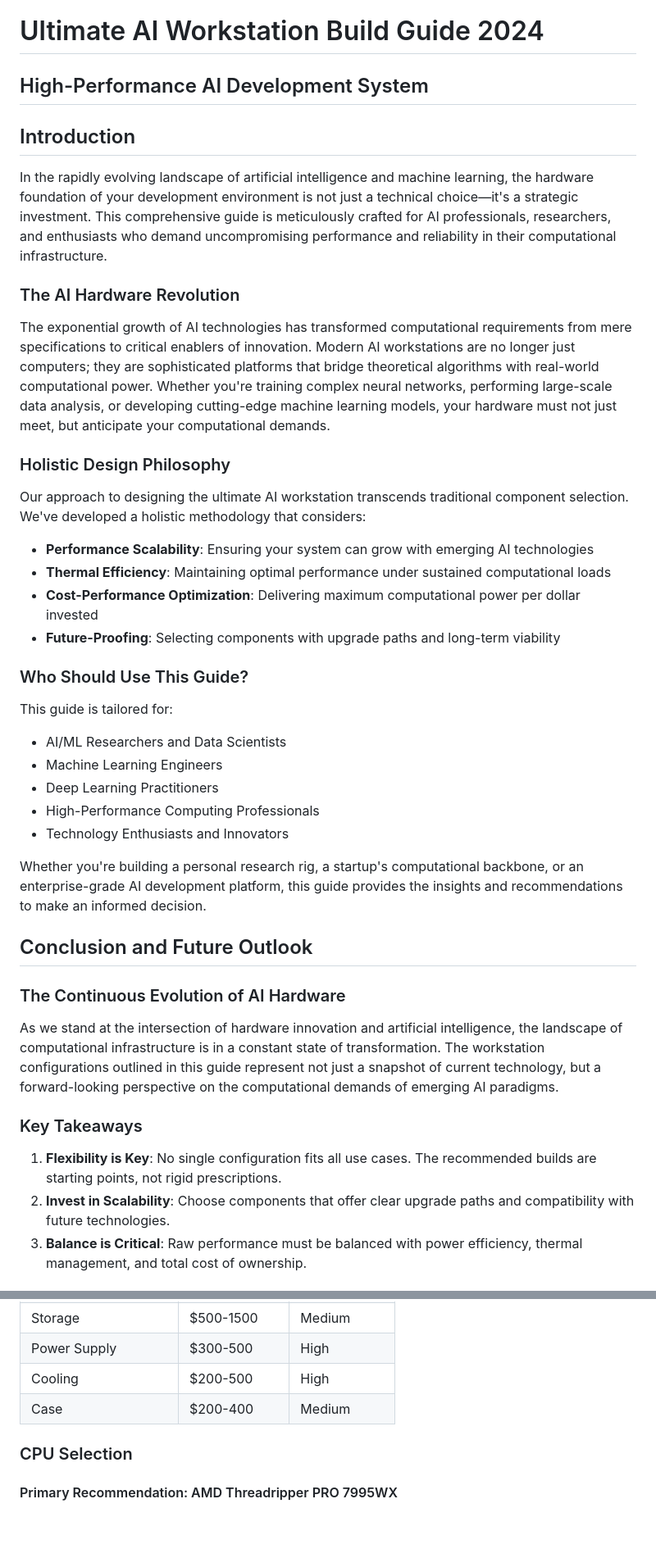
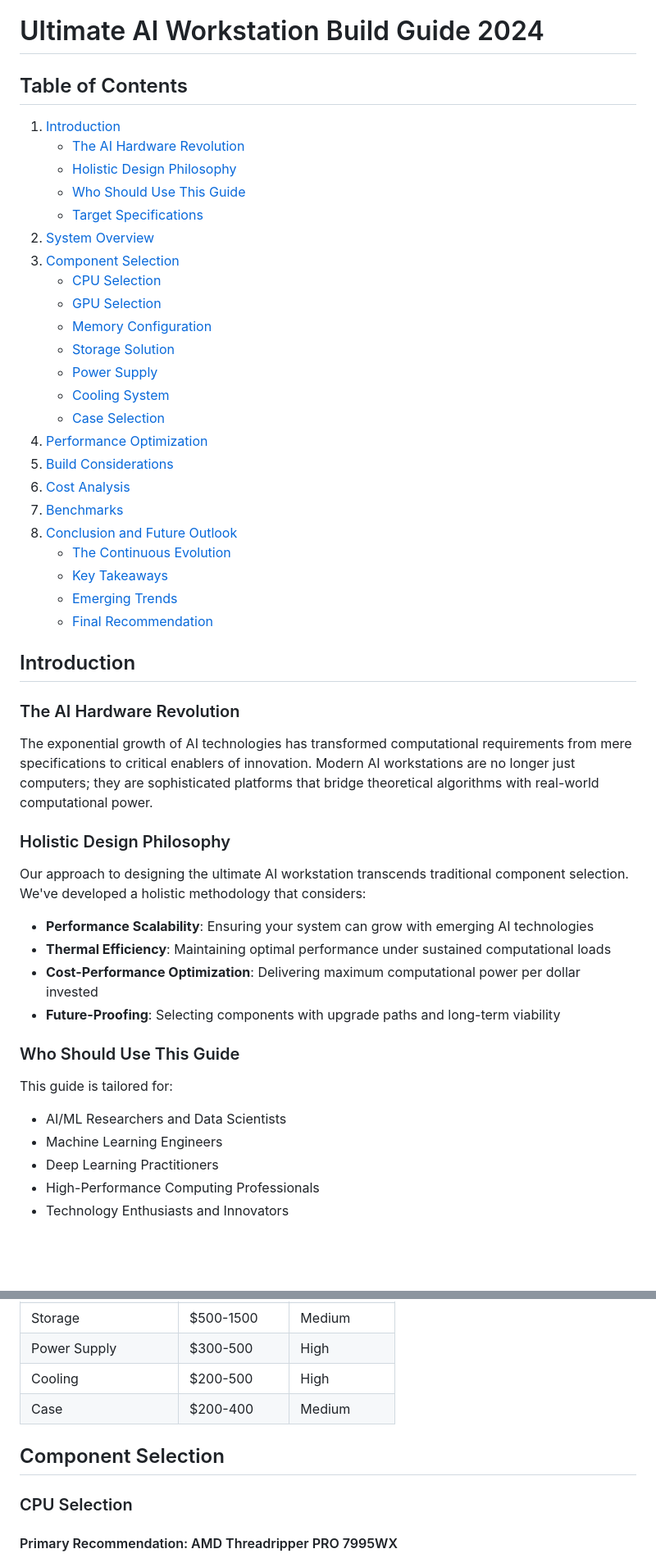
Before and after one commit to CloudWerxLabs/Cloudwerx-Lab-Learning, a Markdown page: docs/ai_workstation_guide.md, 2 parts joined by grey strips. Shown at 82% size. Rendered like a GitHub page; blank space fills up the shorter version.

Commit message:
Auto-commit: 2024-12-23T22:53:09.687Z
Changed files:
Z:\vscode\windsurf\Cloudwerx-Lab-Learning\docs\ai_workstation_guide.md

```diff
--- a/docs/ai_workstation_guide.md
+++ b/docs/ai_workstation_guide.md
@@ -1,13 +1,35 @@
 # Ultimate AI Workstation Build Guide 2024
-## High-Performance AI Development System
+
+## Table of Contents
+1. [Introduction](#introduction)
+   - [The AI Hardware Revolution](#the-ai-hardware-revolution)
+   - [Holistic Design Philosophy](#holistic-design-philosophy)
+   - [Who Should Use This Guide](#who-should-use-this-guide)
+   - [Target Specifications](#target-specifications)
+2. [System Overview](#system-overview)
+3. [Component Selection](#component-selection)
+   - [CPU Selection](#cpu-selection)
+   - [GPU Selection](#gpu-selection)
+   - [Memory Configuration](#memory-configuration)
+   - [Storage Solution](#storage-solution)
+   - [Power Supply](#power-supply)
+   - [Cooling System](#cooling-system)
+   - [Case Selection](#case-selection)
+4. [Performance Optimization](#performance-optimization)
+5. [Build Considerations](#build-considerations)
+6. [Cost Analysis](#cost-analysis)
+7. [Benchmarks](#benchmarks)
+8. [Conclusion and Future Outlook](#conclusion-and-future-outlook)
+   - [The Continuous Evolution](#the-continuous-evolution-of-ai-hardware)
+   - [Key Takeaways](#key-takeaways)
+   - [Emerging Trends](#emerging-trends-to-watch)
+   - [Final Recommendation](#final-recommendation)
 
 ## Introduction
 
-In the rapidly evolving landscape of artificial intelligence and machine learning, the hardware foundation of your development environment is not just a technical choice—it's a strategic investment. This comprehensive guide is meticulously crafted for AI professionals, researchers, and enthusiasts who demand uncompromising performance and reliability in their computational infrastructure.
-
 ### The AI Hardware Revolution
 
-The exponential growth of AI technologies has transformed computational requirements from mere specifications to critical enablers of innovation. Modern AI workstations are no longer just computers; they are sophisticated platforms that bridge theoretical algorithms with real-world computational power. Whether you're training complex neural networks, performing large-scale data analysis, or developing cutting-edge machine learning models, your hardware must not just meet, but anticipate your computational demands.
+The exponential growth of AI technologies has transformed computational requirements from mere specifications to critical enablers of innovation. Modern AI workstations are no longer just computers; they are sophisticated platforms that bridge theoretical algorithms with real-world computational power.
 
 ### Holistic Design Philosophy
 
@@ -18,7 +40,7 @@ Our approach to designing the ultimate AI workstation transcends traditional com
 - **Cost-Performance Optimization**: Delivering maximum computational power per dollar invested
 - **Future-Proofing**: Selecting components with upgrade paths and long-term viability
 
-### Who Should Use This Guide?
+### Who Should Use This Guide
 
 This guide is tailored for:
 - AI/ML Researchers and Data Scientists
@@ -26,18 +48,3 @@ This guide is tailored for:
 - Deep Learning Practitioners
 - High-Performance Computing Professionals
 - Technology Enthusiasts and Innovators
-
-Whether you're building a personal research rig, a startup's computational backbone, or an enterprise-grade AI development platform, this guide provides the insights and recommendations to make an informed decision.
-
-## Conclusion and Future Outlook
-
-### The Continuous Evolution of AI Hardware
-
-As we stand at the intersection of hardware innovation and artificial intelligence, the landscape of computational infrastructure is in a constant state of transformation. The workstation configurations outlined in this guide represent not just a snapshot of current technology, but a forward-looking perspective on the computational demands of emerging AI paradigms.
-
-### Key Takeaways
-
-1. **Flexibility is Key**: No single configuration fits all use cases. The recommended builds are starting points, not rigid prescriptions.
-2. **Invest in Scalability**: Choose components that offer clear upgrade paths and compatibility with future technologies.
-3. **Balance is Critical**: Raw performance must be balanced with power efficiency, thermal management, and total cost of ownership.
-
@@ -99,6 +69,8 @@ This guide outlines the components and considerations for building a professiona
 | Power Supply      | $300-500     | High           |
 | Cooling           | $200-500     | High           |
 | Case              | $200-400     | Medium         |
+
+## Component Selection
 
 ### CPU Selection
 
```
Also changed, not shown: other parts of docs/ai_workstation_guide.md (+0 -37 lines).
